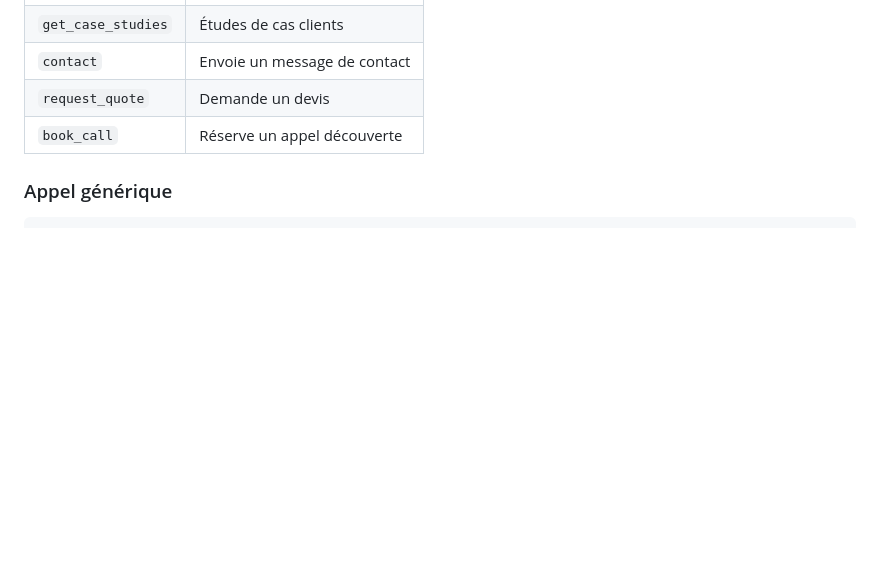
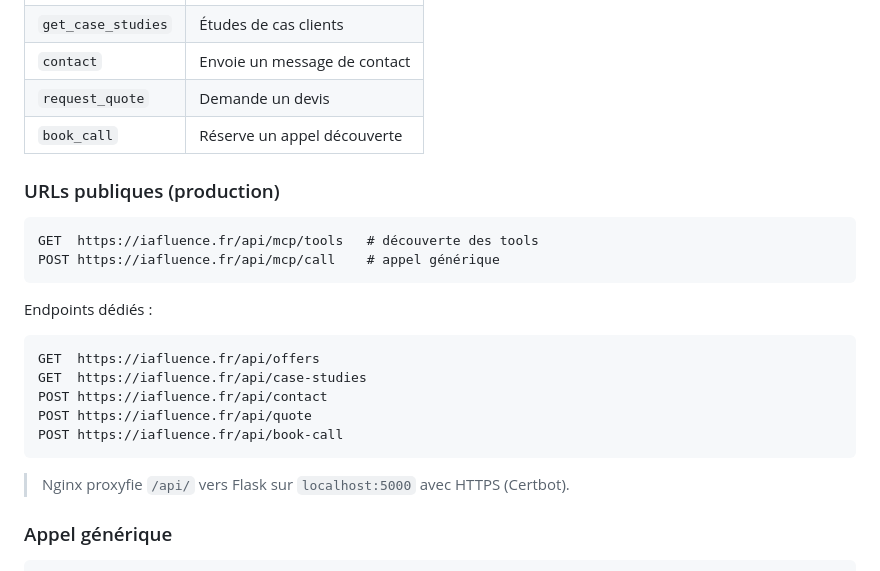
Before and after one commit to suaniafluence/iafluence_fr, a Markdown page: README.md, the part around the change. Rendered like a GitHub page; blank space fills up the shorter version.

Commit message:
docs: add public MCP URLs in README

````diff
--- a/README.md
+++ b/README.md
@@ -103,6 +103,24 @@ GET /api/mcp/tools
 | `request_quote` | Demande un devis |
 | `book_call` | Réserve un appel découverte |
 
+### URLs publiques (production)
+
+```
+GET  https://iafluence.fr/api/mcp/tools   # découverte des tools
+POST https://iafluence.fr/api/mcp/call    # appel générique
+```
+
+Endpoints dédiés :
+```
+GET  https://iafluence.fr/api/offers
+GET  https://iafluence.fr/api/case-studies
+POST https://iafluence.fr/api/contact
+POST https://iafluence.fr/api/quote
+POST https://iafluence.fr/api/book-call
+```
+
+> Nginx proxyfie `/api/` vers Flask sur `localhost:5000` avec HTTPS (Certbot).
+
 ### Appel générique
 
 ```
````
